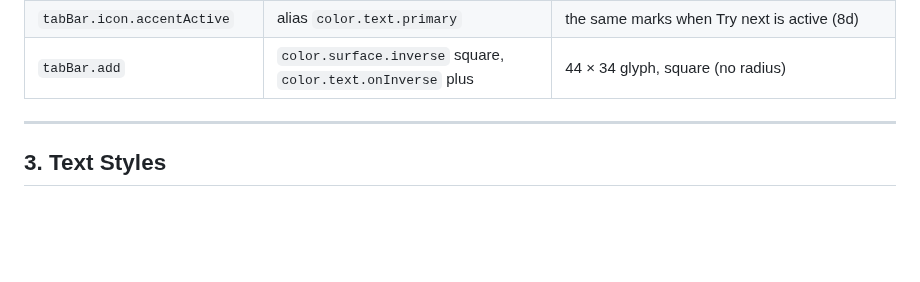
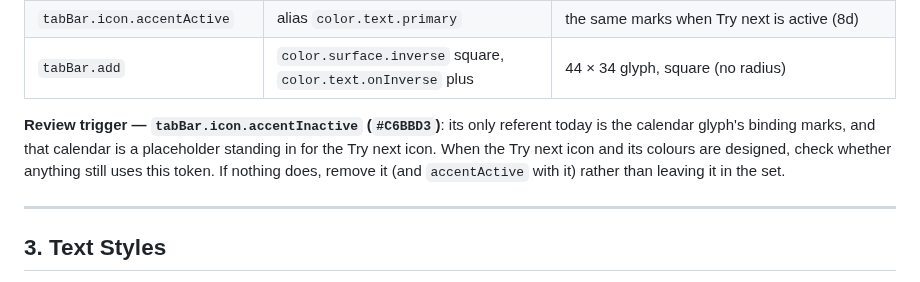
Before and after one commit to uryu-myao/MoreCoffee-App, a Markdown page: design/design-system.md, the part around the change. Rendered like a GitHub page; blank space fills up the shorter version.

Commit message:
Note the review trigger for the tab bar calendar accent token
tabBar.icon.accentInactive (#C6BBD3) is carried only by the calendar
glyph, a placeholder for the Try next icon. When that icon and its
colours are designed, remove the token (with accentActive) if nothing
uses it any more.

Co-Authored-By: Claude Opus 5.5 <noreply@anthropic.com>

```diff
--- a/design/design-system.md
+++ b/design/design-system.md
@@ -211,6 +211,8 @@ The readonly/editable split lines up exactly with the `dashed` semantics below.
 | `tabBar.icon.accentInactive` | `#C6BBD3` | 5 screens / 10 uses. The calendar glyph's two binding marks |
 | `tabBar.icon.accentActive` | alias `color.text.primary` | the same marks when Try next is active (8d) |
 | `tabBar.add` | `color.surface.inverse` square, `color.text.onInverse` plus | 44 × 34 glyph, square (no radius) |
+
+**Review trigger — `tabBar.icon.accentInactive` (`#C6BBD3`)**: its only referent today is the calendar glyph's binding marks, and that calendar is a placeholder standing in for the Try next icon. When the Try next icon and its colours are designed, check whether anything still uses this token. If nothing does, remove it (and `accentActive` with it) rather than leaving it in the set.
 
 ---
 
```
